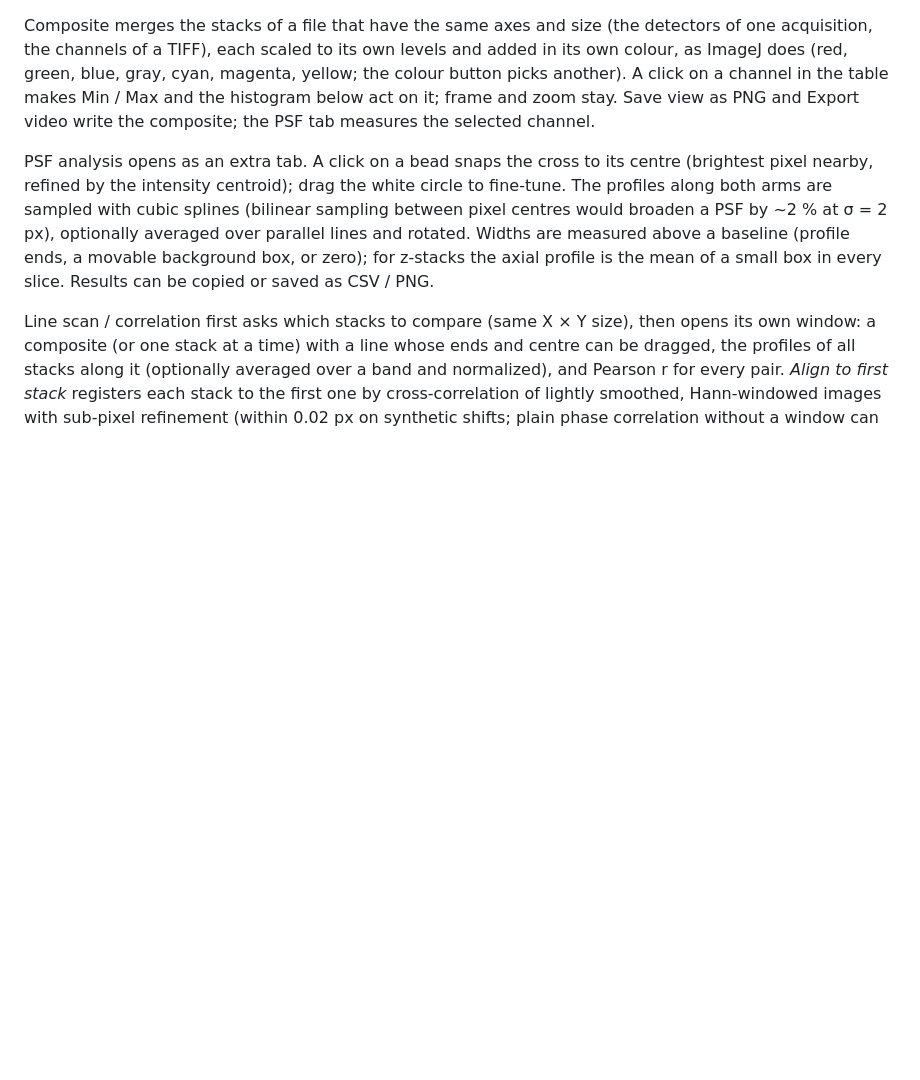
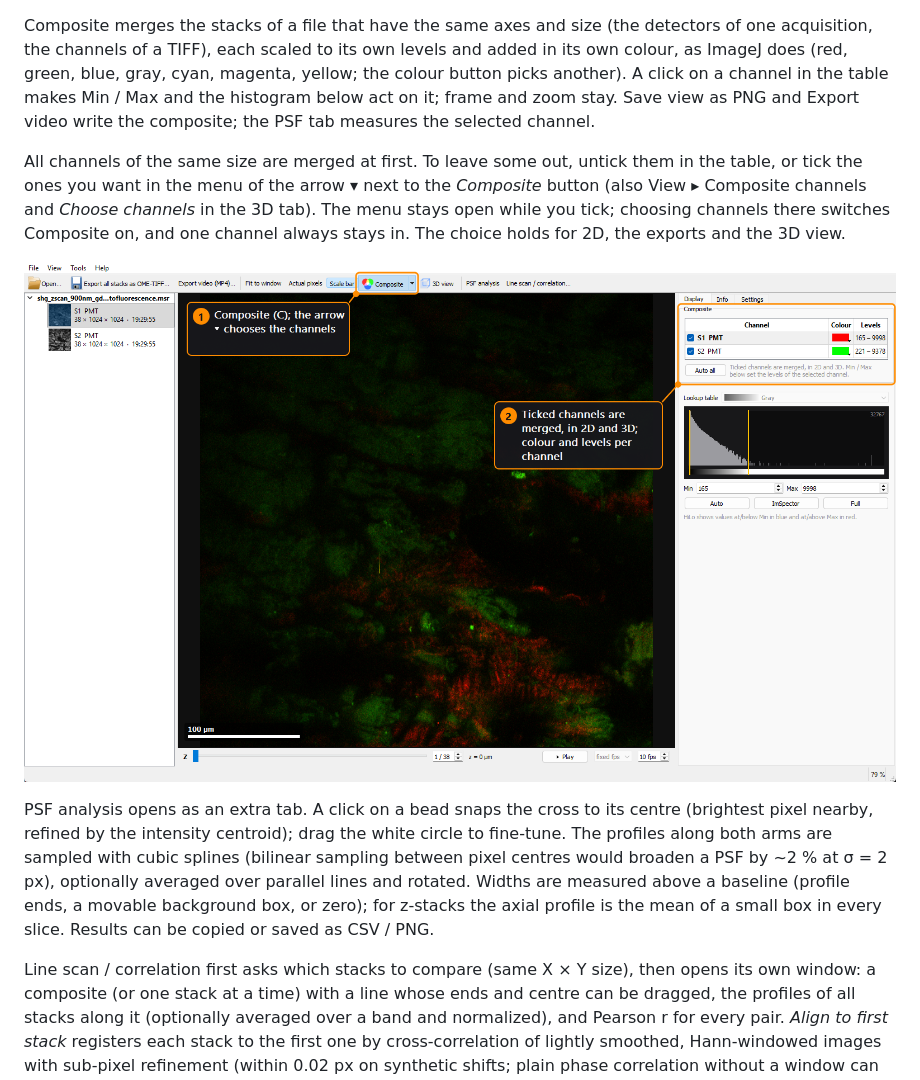
Before and after one commit to manuel-kunisch/imspector-msr-viewer, a Markdown page: README.md, the part around one of its changes. GitHub-like rendering; pictures changed too: docs/composite_2d.png (added); blank space fills up the shorter version.

```diff
--- a/README.md
+++ b/README.md
@@ -143,6 +148,13 @@ blue, gray, cyan, magenta, yellow; the colour button picks another). A click on
 Min / Max and the histogram below act on it; frame and zoom stay. Save view as PNG and Export video write
 the composite; the PSF tab measures the selected channel.
 
+All channels of the same size are merged at first. To leave some out, untick them in the table, or tick the
+ones you want in the menu of the arrow ▾ next to the *Composite* button (also View ▸ Composite channels and
+*Choose channels* in the 3D tab). The menu stays open while you tick; choosing channels there switches
+Composite on, and one channel always stays in. The choice holds for 2D, the exports and the 3D view.
+
+![The composite of two channels in 2D: the Composite button with its arrow, and the channel table](docs/composite_2d.png)
+
 PSF analysis opens as an extra tab. A click on a bead snaps the cross to its centre (brightest pixel nearby,
 refined by the intensity centroid); drag the white circle to fine-tune. The profiles along both arms are
 sampled with cubic splines (bilinear sampling between pixel centres would broaden a PSF by ~2 % at σ = 2 px),
```
Also changed, not shown: other parts of README.md (+35 -7 lines), CHANGELOG.md (added, +68 -0 lines), docs/3d_composite.png (added), docs/3d_one_channel.png (added), docs/3d_view.png (added), 2 other files.
